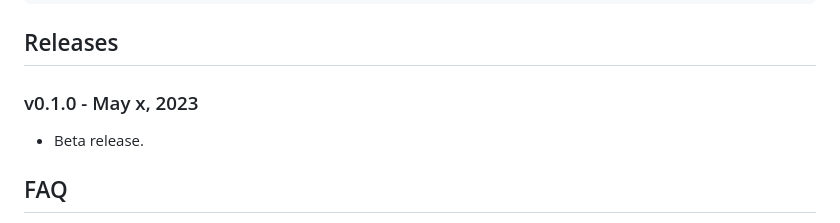
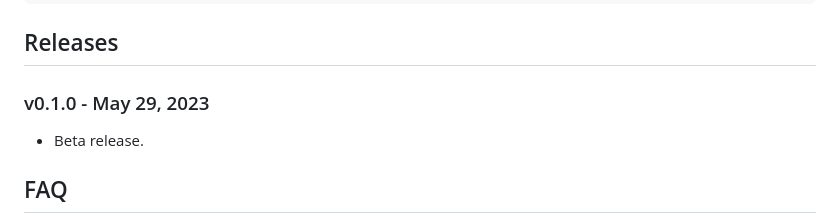
Before and after one commit to Picovoice/eagle, a Markdown page: README.md, the part around the change. Drawn GitHub-style.

Commit message:
updated release date

```diff
--- a/README.md
+++ b/README.md
@@ -603,7 +603,7 @@ while (true) {
 
 ## Releases
 
-### v0.1.0 - May x, 2023
+### v0.1.0 - May 29, 2023
 
 - Beta release.
 
```
